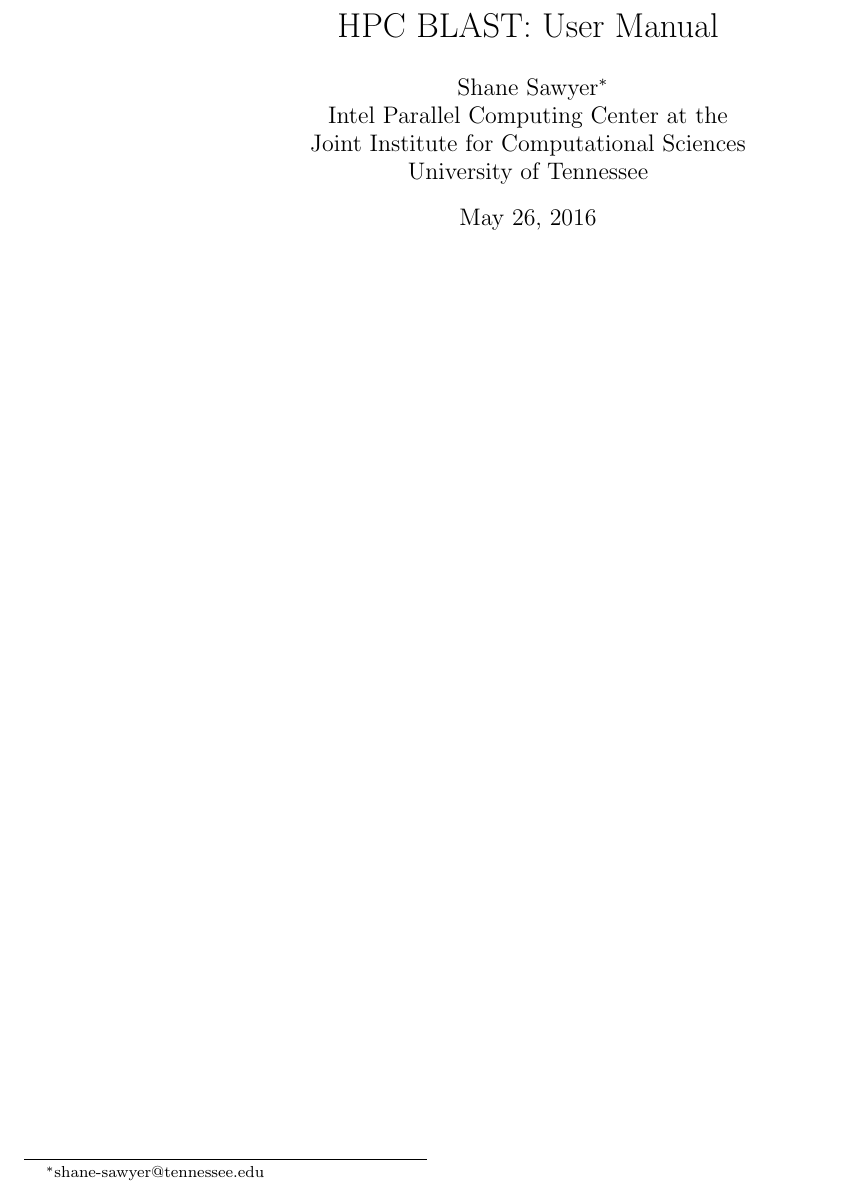
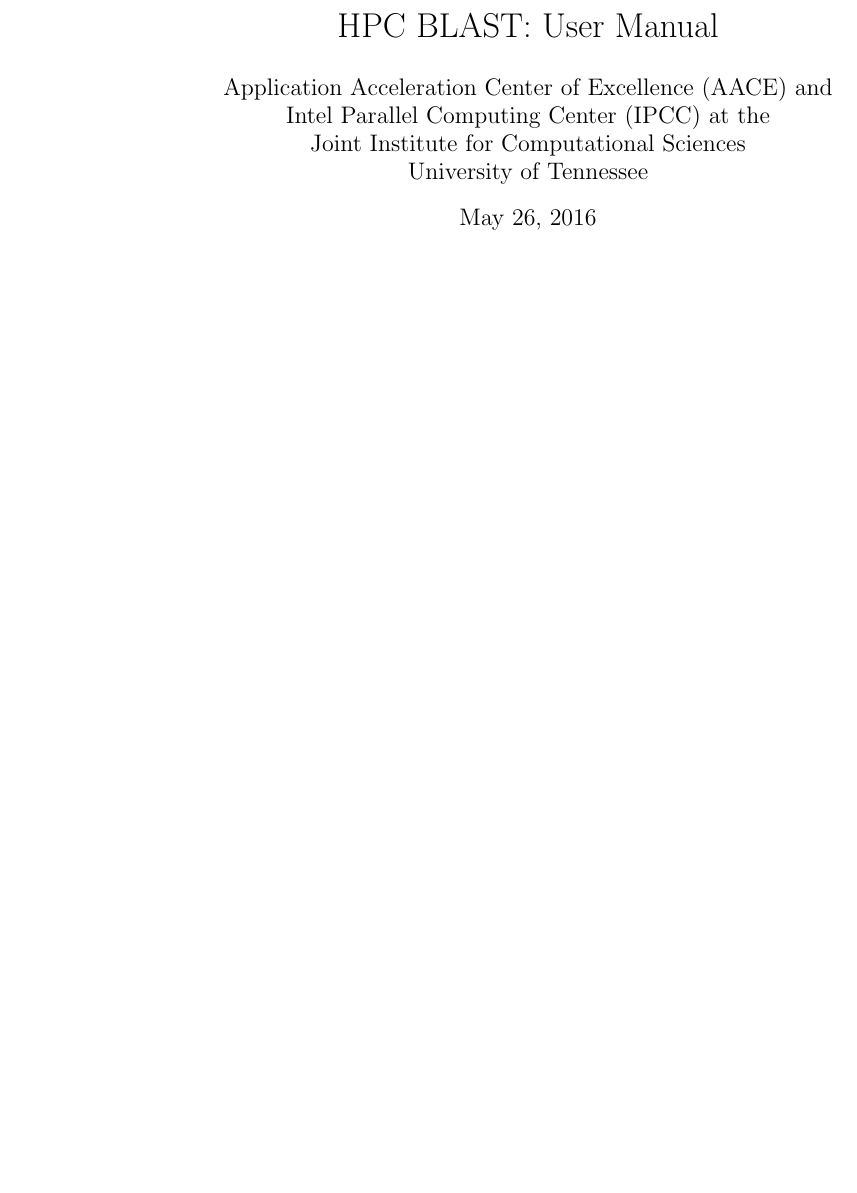
Before and after one commit to zma/HPC-BLAST, a LaTeX document (doc/HPC-BLAST-User-Manual.tex): part of page 1 of 21, cut so that both start at the same text, the shorter picture padded with empty space. Compiled offline with pdfLaTeX.

Commit message:
Changed author to be not shane.

```diff
--- a/doc/HPC-BLAST-User-Manual.tex
+++ b/doc/HPC-BLAST-User-Manual.tex
@@ -74,8 +74,8 @@
 
 \title{HPC BLAST: User Manual\\
          }
-\author{Shane Sawyer\thanks{shane-sawyer@tennessee.edu}\\
-   Intel Parallel Computing Center at the\\
+\author{Application Acceleration Center of Excellence (AACE) and\\
+   Intel Parallel Computing Center (IPCC) at the\\
    Joint Institute for Computational Sciences\\University of Tennessee}
   %\texttt{shane-sawyer@tennessee.edu}}
 \date{\today}
```
